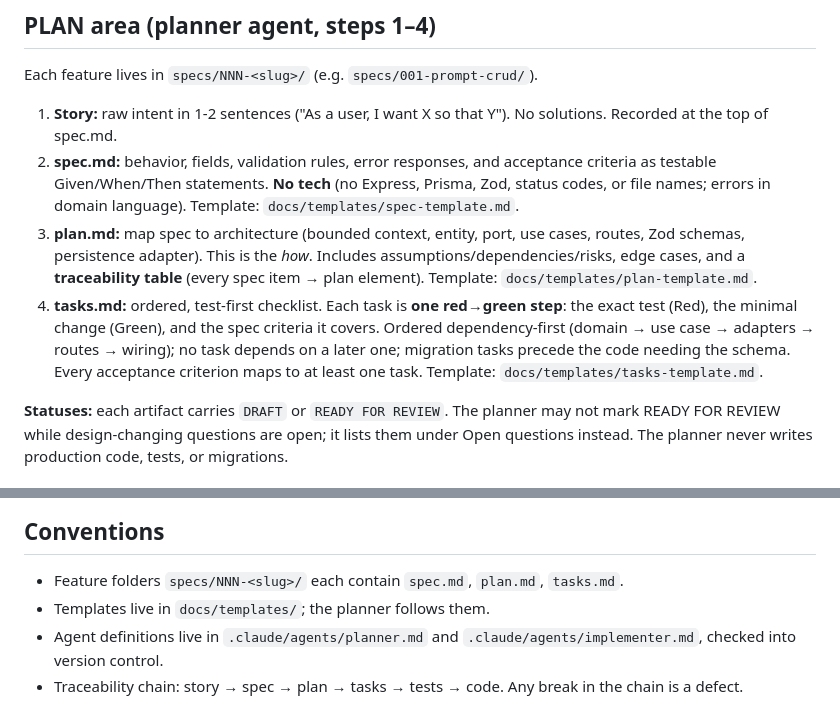
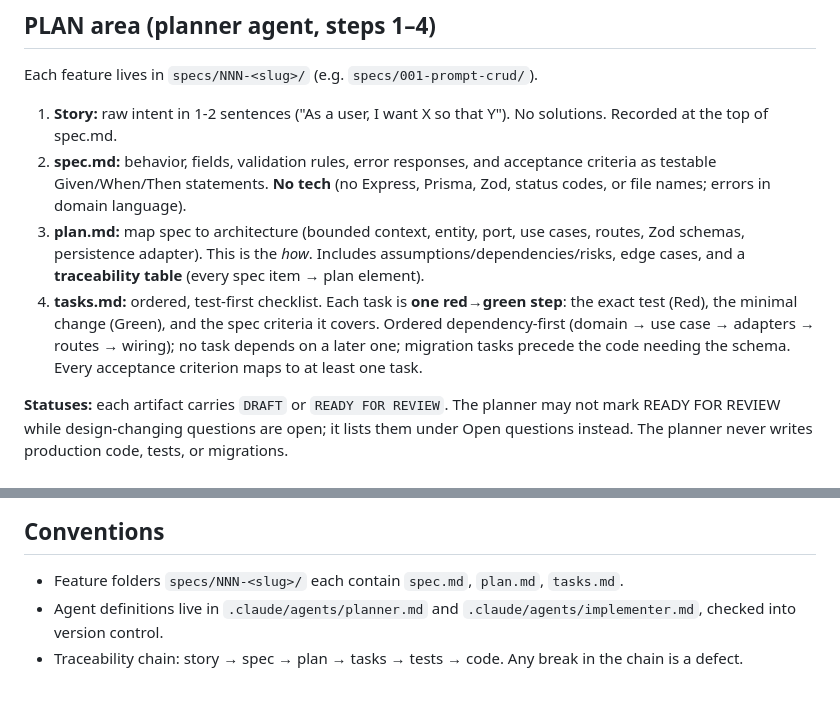
Before and after one commit to rod86/ai-prompts-vault-api, a Markdown page: docs/spec-driven.md, 2 parts joined by grey strips. Rendered like a GitHub page.

```diff
--- a/docs/spec-driven.md
+++ b/docs/spec-driven.md
@@ -58,19 +58,17 @@ Each feature lives in `specs/NNN-<slug>/` (e.g. `specs/001-prompt-crud/`).
 2. **spec.md:** behavior, fields, validation rules, error responses, and
    acceptance criteria as testable Given/When/Then statements. **No tech**
    (no Express, Prisma, Zod, status codes, or file names; errors in domain
-   language). Template: `docs/templates/spec-template.md`.
+   language).
 3. **plan.md:** map spec to architecture (bounded context, entity, port,
    use cases, routes, Zod schemas, persistence adapter). This is the
    *how*. Includes assumptions/dependencies/risks, edge cases, and a
    **traceability table** (every spec item → plan element).
-   Template: `docs/templates/plan-template.md`.
 4. **tasks.md:** ordered, test-first checklist. Each task is **one
    red→green step**: the exact test (Red), the minimal change (Green),
    and the spec criteria it covers. Ordered dependency-first (domain →
    use case → adapters → routes → wiring); no task depends on a later
    one; migration tasks precede the code needing the schema. Every
    acceptance criterion maps to at least one task.
-   Template: `docs/templates/tasks-template.md`.
 
 **Statuses:** each artifact carries `DRAFT` or `READY FOR REVIEW`. The
 planner may not mark READY FOR REVIEW while design-changing questions are
@@ -117,7 +115,6 @@ Testing mechanics: `tests.md`.
 
 - Feature folders `specs/NNN-<slug>/` each contain `spec.md`, `plan.md`,
   `tasks.md`.
-- Templates live in `docs/templates/`; the planner follows them.
 - Agent definitions live in `.claude/agents/planner.md` and
   `.claude/agents/implementer.md`, checked into version control.
 - Traceability chain: story → spec → plan → tasks → tests → code. Any
```
